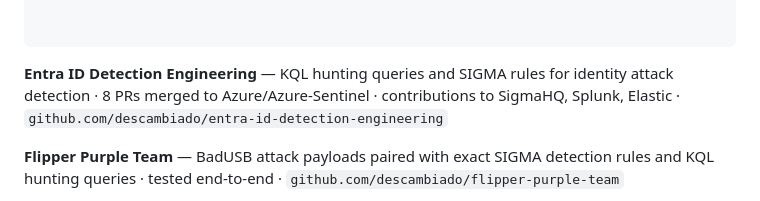
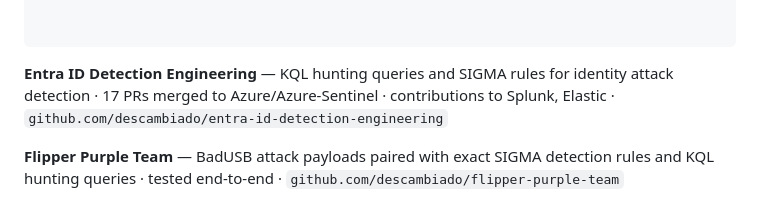
Before and after one commit to descambiado/descambiado, a Markdown page: README.md, the part around the change. GitHub-like rendering.

Commit message:
Update Azure-Sentinel merged count to 17 and trim SigmaHQ from contributions

```diff
--- a/README.md
+++ b/README.md
@@ -101,7 +101,7 @@ workspace       : live
 
 </pre>
 
-**<span style="color: #9d4edd;">Entra ID Detection Engineering</span>** — KQL hunting queries and SIGMA rules for identity attack detection · 8 PRs merged to Azure/Azure-Sentinel · contributions to SigmaHQ, Splunk, Elastic · <code style="color: #7b2cbf;">github.com/descambiado/entra-id-detection-engineering</code>
+**<span style="color: #9d4edd;">Entra ID Detection Engineering</span>** — KQL hunting queries and SIGMA rules for identity attack detection · 17 PRs merged to Azure/Azure-Sentinel · contributions to Splunk, Elastic · <code style="color: #7b2cbf;">github.com/descambiado/entra-id-detection-engineering</code>
 
 **<span style="color: #9d4edd;">Flipper Purple Team</span>** — BadUSB attack payloads paired with exact SIGMA detection rules and KQL hunting queries · tested end-to-end · <code style="color: #7b2cbf;">github.com/descambiado/flipper-purple-team</code>
 
```
